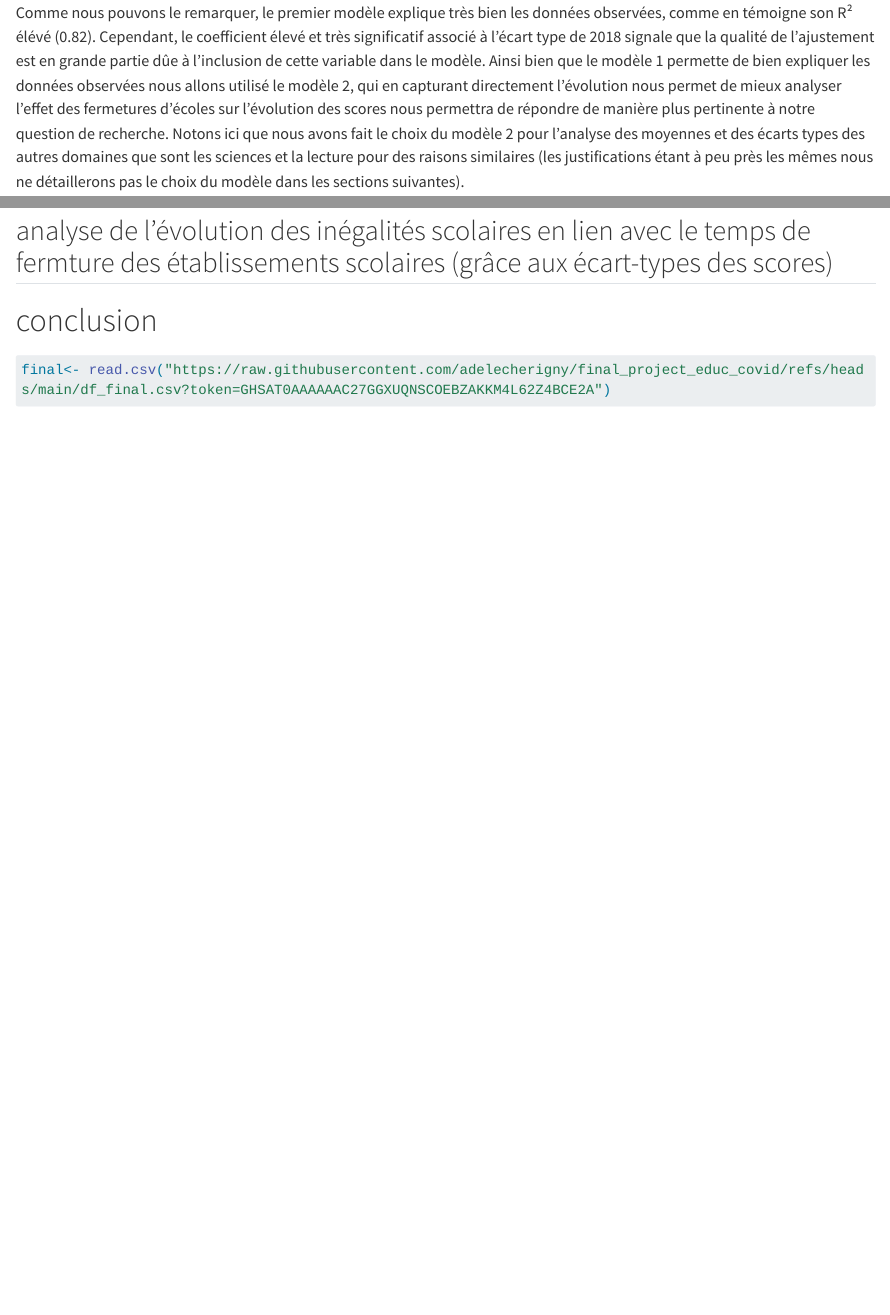
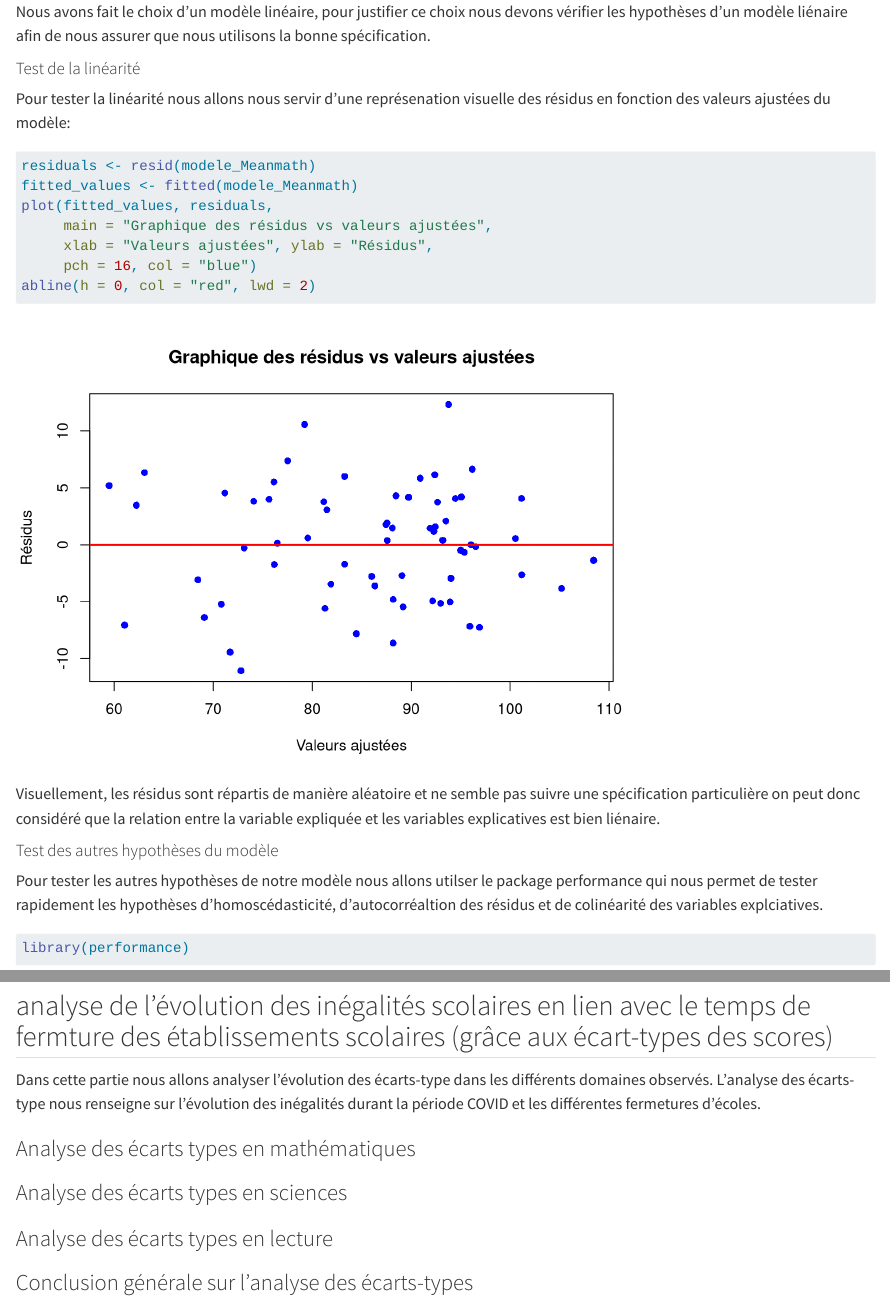
Before and after one commit to adelecherigny/final_project_educ_covid, a Quarto document (Final_phase.qmd): the page in a window 1100 px wide, from 4060 px down before the commit and from 4500 px down after it, and a second part further down, joined at a grey line. Rendered offline with R 4.5, knitr and Pandoc in place of Quarto, with nearby package versions; drawn as R Markdown's standard HTML page in place of the format the file asks for; some code elsewhere in the file could not run offline; long lines of code are wrapped.

Commit message:
Choix du modèle et autres modifications

````diff
--- a/Final_phase.qmd
+++ b/Final_phase.qmd
@@ -101,0 +108,17 @@ La régression linéaire simple est donnée par l'équation $evolutionMeanMATH_i
+Nous avons fait le choix d'un modèle linéaire, pour justifier ce choix nous devons vérifier les hypothèses d'un modèle liénaire afin de nous assurer que nous utilisons la bonne spécification.
+
+#### Test de la linéarité
+Pour tester la linéarité nous allons nous servir d'une représenation visuelle des résidus en fonction des valeurs ajustées du modèle:
+```{r}
+residuals <- resid(modele_Meanmath)
+fitted_values <- fitted(modele_Meanmath)
+plot(fitted_values, residuals,
+     main = "Graphique des résidus vs valeurs ajustées",
+     xlab = "Valeurs ajustées", ylab = "Résidus",
+     pch = 16, col = "blue")
+abline(h = 0, col = "red", lwd = 2)
+```
+Visuellement, les résidus sont répartis de manière aléatoire et ne semble pas suivre une spécification particulière on peut donc considéré que la relation entre la variable expliquée et les variables explicatives est bien liénaire.
+
+#### Test des autres hypothèses du modèle
+Pour tester les autres hypothèses de notre modèle nous allons utilser le package performance qui nous permet de tester rapidement les hypothèses d'homoscédasticité, d'autocorréaltion des résidus et de colinéarité des variables explciatives.
@@ -101,0 +126 @@ La régression linéaire simple est donnée par l'équation $evolutionMeanMATH_i
+library(performance)
@@ -108,4 +140,2 @@ summary(modele2_Meanmath)
 
-Comme nous pouvons le remarquer, le premier modèle explique très bien les données observées, comme en témoigne son R² élévé (0.82). Cependant, le coefficient élevé et très significatif associé à l'écart type de 2018 signale que la qualité de l'ajustement est en grande partie dûe à l'inclusion de cette variable dans le modèle. Ainsi bien que le modèle 1 permette de bien expliquer les données observées nous allons utilisé le modèle 2, qui en capturant directement l'évolution nous permet de mieux analyser l'effet des fermetures d'écoles sur l'évolution des scores nous permettra de répondre de manière plus pertinente à notre question de recherche.
-Notons ici que nous avons fait le choix du modèle 2 pour l'analyse des moyennes et des écarts types des autres domaines que sont les sciences et la lecture pour des raisons similaires (les justifications étant à peu près les mêmes nous ne détaillerons pas le choix du modèle dans les sections suivantes).
 
@@ -213,11 +237,29 @@ Cependant, rappelons que le R² faible (5.7%) indique que ce modèle n'explique
 
 ## analyse de l'évolution des inégalités scolaires en lien avec le temps de fermture des établissements scolaires (grâce aux écart-types des scores)
 
+Dans cette partie nous allons analyser l'évolution des écarts-type dans les différents domaines observés.
+L'analyse des écarts-type nous renseigne sur l'évolution des inégalités durant la période COVID et les différentes fermetures d'écoles.
+
+### Analyse des écarts types en mathématiques
+
+### Analyse des écarts types en sciences
+
+### Analyse des écarts types en lecture
+
+### Conclusion générale sur l'analyse des écarts-types
+
+
+
 # conclusion
-```{r}
-```{r}
-final<- read.csv("https://raw.githubusercontent.com/adelecherigny/final_project_educ_covid/refs/heads/main/df_final.csv?token=GHSAT0AAAAAAC27GGXUQNSCOEBZAKKM4L62Z4BCE2A")
-```
+
+
+
+
+
+
+
+
+
 
 
 Nombre de mots: {{< words-total >}}
````
Also changed, not shown: Final_phase.qmd (38 more changed lines).
